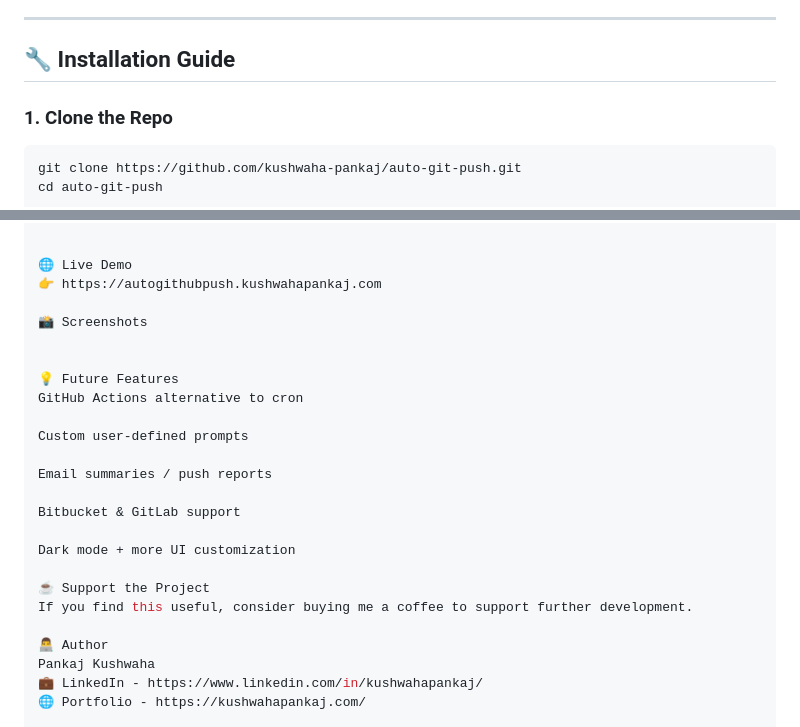
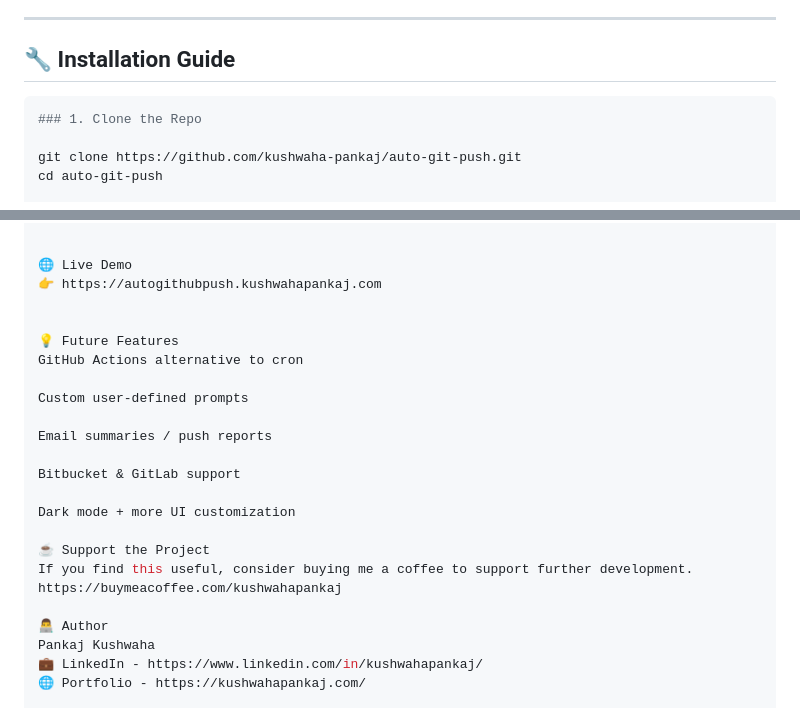
Before and after one commit to kushwaha-pankaj/auto-git-push, a Markdown page: README.md, 2 parts joined by grey strips. GitHub-like rendering.

Commit message:
readme added

````diff
--- a/README.md
+++ b/README.md
@@ -46,9 +46,9 @@ Keeping your GitHub profile active can be challenging. This project was created
 
 ## 🔧 Installation Guide
 
+```bash
 ### 1. Clone the Repo
 
-```bash
 git clone https://github.com/kushwaha-pankaj/auto-git-push.git
 cd auto-git-push
 
@@ -105,8 +105,6 @@ Celery Beat:
 🌐 Live Demo
 👉 https://autogithubpush.kushwahapankaj.com
 
-📸 Screenshots
-
 
 💡 Future Features
 GitHub Actions alternative to cron
@@ -121,6 +119,7 @@ Dark mode + more UI customization
 
 ☕ Support the Project
 If you find this useful, consider buying me a coffee to support further development.
+https://buymeacoffee.com/kushwahapankaj
 
 👨‍💻 Author
 Pankaj Kushwaha
````
